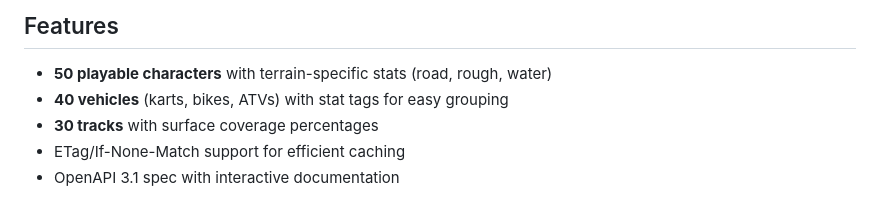
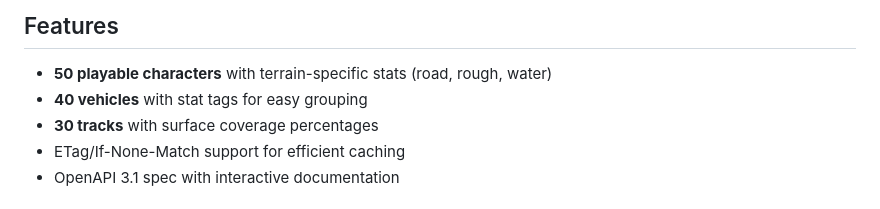
Before and after one commit to hiddenvector/mkw-data-api, a Markdown page: README.md, the part around the change. Drawn GitHub-style.

Commit message:
Update README vehicle description
Removed redundant vehicle types from the features list for clarity.

```diff
--- a/README.md
+++ b/README.md
@@ -9,7 +9,7 @@ Community-maintained REST API for character stats, vehicle data, and track infor
 ## Features
 
 - **50 playable characters** with terrain-specific stats (road, rough, water)
-- **40 vehicles** (karts, bikes, ATVs) with stat tags for easy grouping
+- **40 vehicles** with stat tags for easy grouping
 - **30 tracks** with surface coverage percentages
 - ETag/If-None-Match support for efficient caching
 - OpenAPI 3.1 spec with interactive documentation
```
